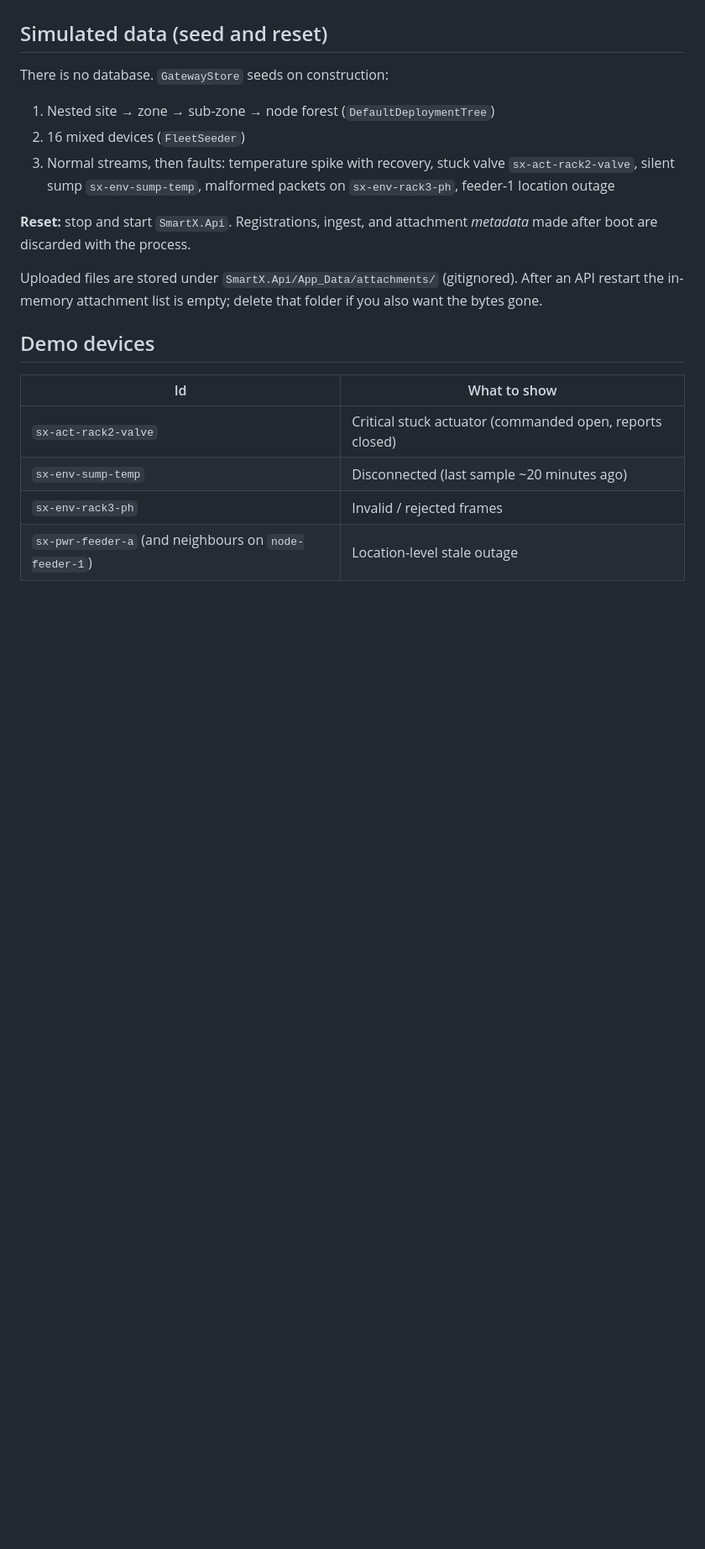
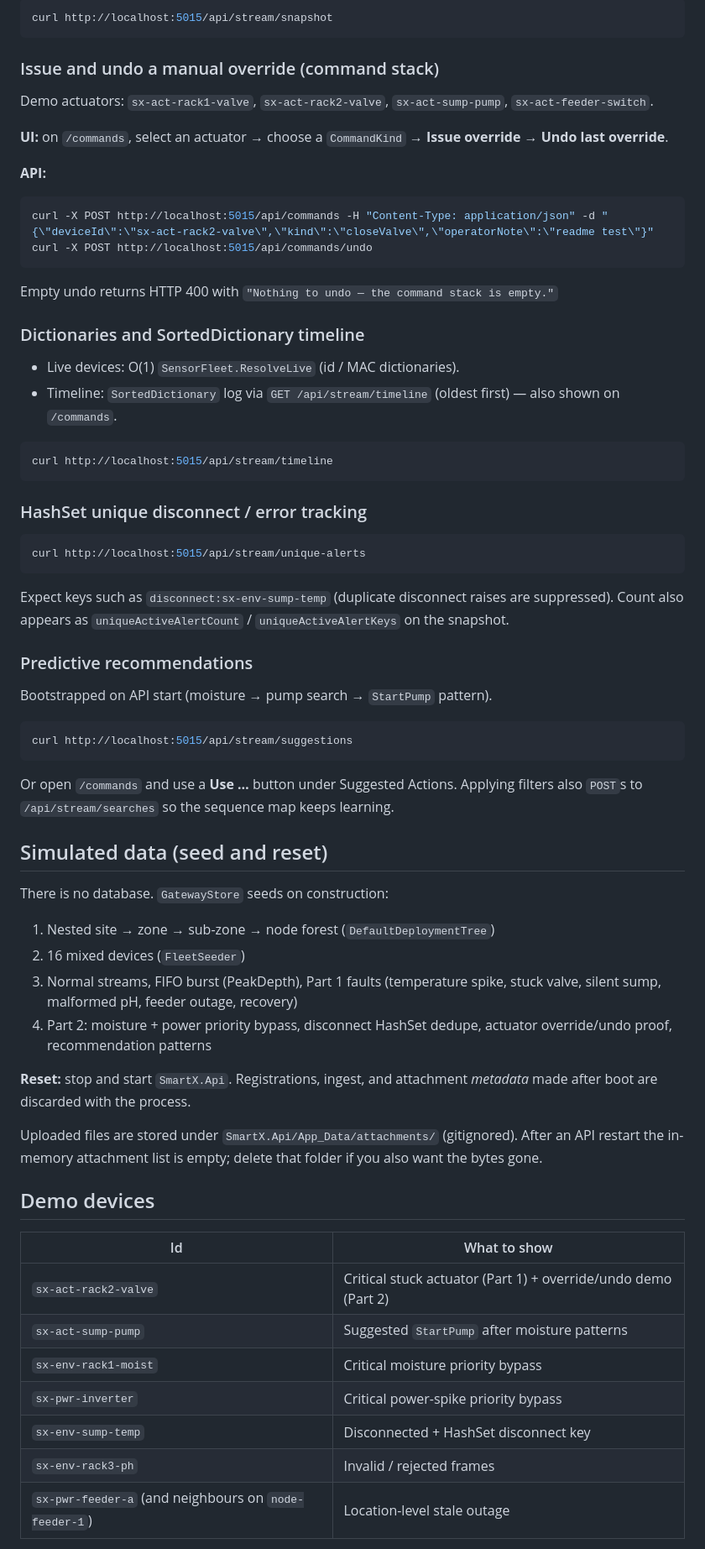
Before and after one commit to akzz98/SmartX, a Markdown page: README.md, the part around one of its changes. Shown at 84% size. GitHub-like rendering; blank space fills up the shorter version.

````diff
--- a/README.md
+++ b/README.md
@@ -68,3 +113,48 @@ Operator paths:
+```bash
+curl http://localhost:5015/api/stream/snapshot
+```
+
+### Issue and undo a manual override (command stack)
+
+Demo actuators: `sx-act-rack1-valve`, `sx-act-rack2-valve`, `sx-act-sump-pump`, `sx-act-feeder-switch`.
+
+**UI:** on `/commands`, select an actuator → choose a `CommandKind` → **Issue override** → **Undo last override**.
+
+**API:**
+
+```bash
+curl -X POST http://localhost:5015/api/commands -H "Content-Type: application/json" -d "{\"deviceId\":\"sx-act-rack2-valve\",\"kind\":\"closeValve\",\"operatorNote\":\"readme test\"}"
+curl -X POST http://localhost:5015/api/commands/undo
+```
+
+Empty undo returns HTTP 400 with `"Nothing to undo — the command stack is empty."`
+
+### Dictionaries and SortedDictionary timeline
+
+- Live devices: O(1) `SensorFleet.ResolveLive` (id / MAC dictionaries).
+- Timeline: `SortedDictionary` log via `GET /api/stream/timeline` (oldest first) — also shown on `/commands`.
+
+```bash
+curl http://localhost:5015/api/stream/timeline
+```
+
+### HashSet unique disconnect / error tracking
+
+```bash
+curl http://localhost:5015/api/stream/unique-alerts
+```
+
+Expect keys such as `disconnect:sx-env-sump-temp` (duplicate disconnect raises are suppressed). Count also appears as `uniqueActiveAlertCount` / `uniqueActiveAlertKeys` on the snapshot.
+
+### Predictive recommendations
+
+Bootstrapped on API start (moisture → pump search → `StartPump` pattern).
+
+```bash
+curl http://localhost:5015/api/stream/suggestions
+```
+
+Or open `/commands` and use a **Use …** button under Suggested Actions. Applying filters also `POST`s to `/api/stream/searches` so the sequence map keeps learning.
 
 ## Simulated data (seed and reset)
 
@@ -72,7 +162,8 @@ There is no database. `GatewayStore` seeds on construction:
 
 1. Nested site → zone → sub-zone → node forest (`DefaultDeploymentTree`)
 2. 16 mixed devices (`FleetSeeder`)
-3. Normal streams, then faults: temperature spike with recovery, stuck valve `sx-act-rack2-valve`, silent sump `sx-env-sump-temp`, malformed packets on `sx-env-rack3-ph`, feeder-1 location outage
+3. Normal streams, FIFO burst (PeakDepth), Part 1 faults (temperature spike, stuck valve, silent sump, malformed pH, feeder outage, recovery)
+4. Part 2: moisture + power priority bypass, disconnect HashSet dedupe, actuator override/undo proof, recommendation patterns
 
 **Reset:** stop and start `SmartX.Api`. Registrations, ingest, and attachment *metadata* made after boot are discarded with the process.
 
@@ -82,8 +173,11 @@ Uploaded files are stored under `SmartX.Api/App_Data/attachments/` (gitignored).
 
 | Id | What to show |
 | --- | --- |
-| `sx-act-rack2-valve` | Critical stuck actuator (commanded open, reports closed) |
-| `sx-env-sump-temp` | Disconnected (last sample ~20 minutes ago) |
+| `sx-act-rack2-valve` | Critical stuck actuator (Part 1) + override/undo demo (Part 2) |
+| `sx-act-sump-pump` | Suggested `StartPump` after moisture patterns |
+| `sx-env-rack1-moist` | Critical moisture priority bypass |
+| `sx-pwr-inverter` | Critical power-spike priority bypass |
+| `sx-env-sump-temp` | Disconnected + HashSet disconnect key |
 | `sx-env-rack3-ph` | Invalid / rejected frames |
 | `sx-pwr-feeder-a` (and neighbours on `node-feeder-1`) | Location-level stale outage |
 
````
Also changed, not shown: other parts of README.md (+51 -6 lines).
